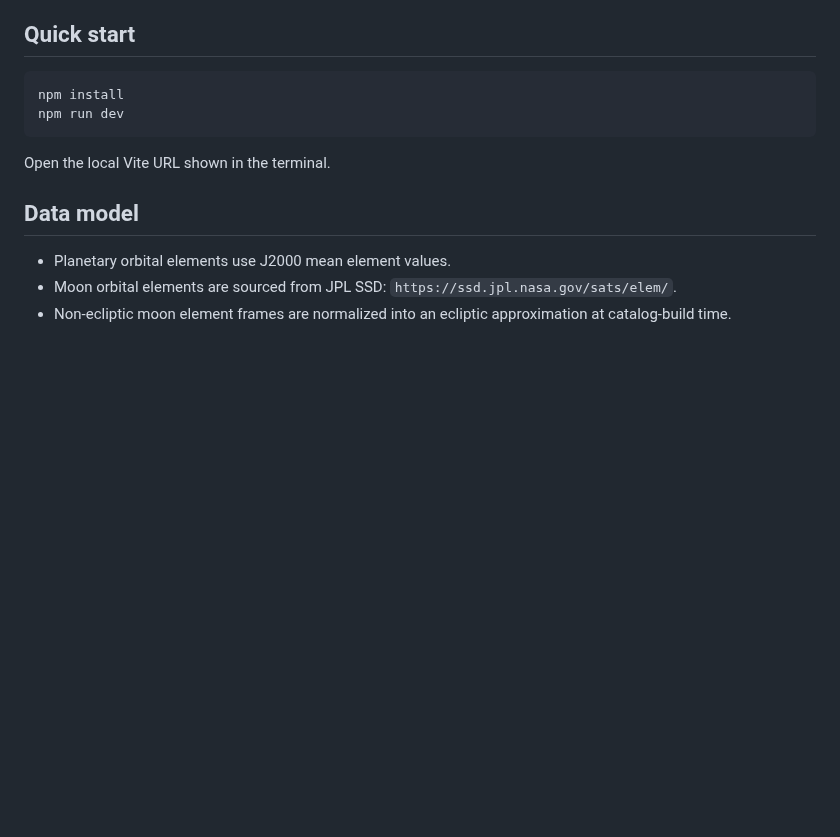
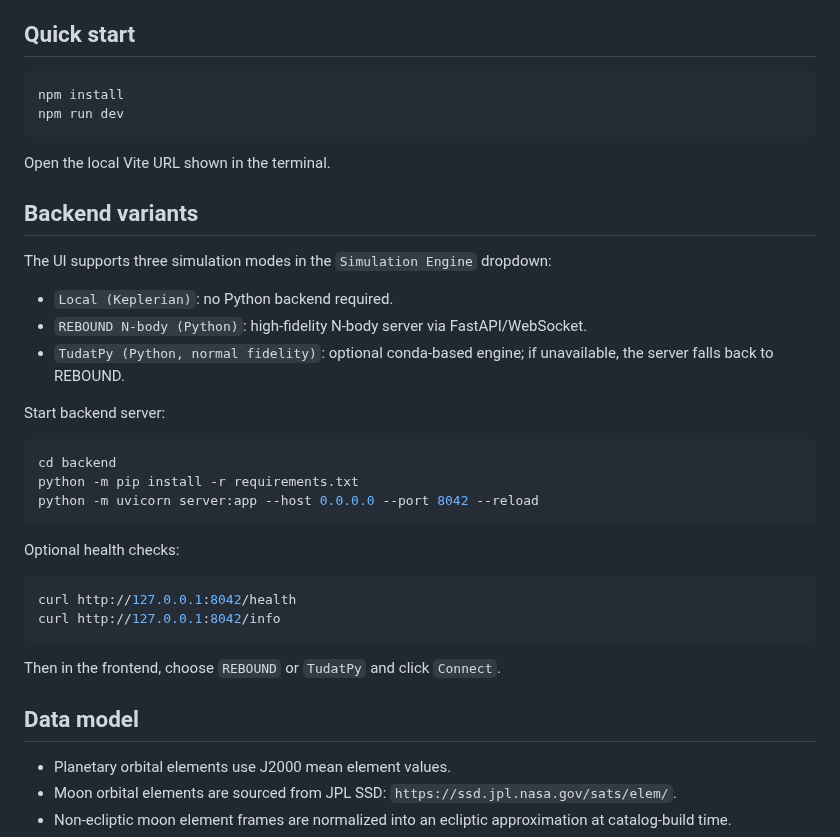
Before and after one commit to vkorotkikh/solar-system-realistic-sim, a Markdown page: README.md, the part around the change. Drawn GitHub-style; blank space fills up the shorter version.

Commit message:
Enhance README with backend simulation options and setup instructions
- Added a section detailing three simulation modes available in the UI: Local (Keplerian), REBOUND N-body, and TudatPy.
- Included instructions for starting the backend server and performing optional health checks.
- Updated the README to improve clarity on backend integration and user connectivity for simulation features.

````diff
--- a/README.md
+++ b/README.md
@@ -20,6 +20,31 @@ npm run dev
 ```
 
 Open the local Vite URL shown in the terminal.
+
+## Backend variants
+
+The UI supports three simulation modes in the `Simulation Engine` dropdown:
+
+- `Local (Keplerian)`: no Python backend required.
+- `REBOUND N-body (Python)`: high-fidelity N-body server via FastAPI/WebSocket.
+- `TudatPy (Python, normal fidelity)`: optional conda-based engine; if unavailable, the server falls back to REBOUND.
+
+Start backend server:
+
+```bash
+cd backend
+python -m pip install -r requirements.txt
+python -m uvicorn server:app --host 0.0.0.0 --port 8042 --reload
+```
+
+Optional health checks:
+
+```bash
+curl http://127.0.0.1:8042/health
+curl http://127.0.0.1:8042/info
+```
+
+Then in the frontend, choose `REBOUND` or `TudatPy` and click `Connect`.
 
 ## Data model
 
````
